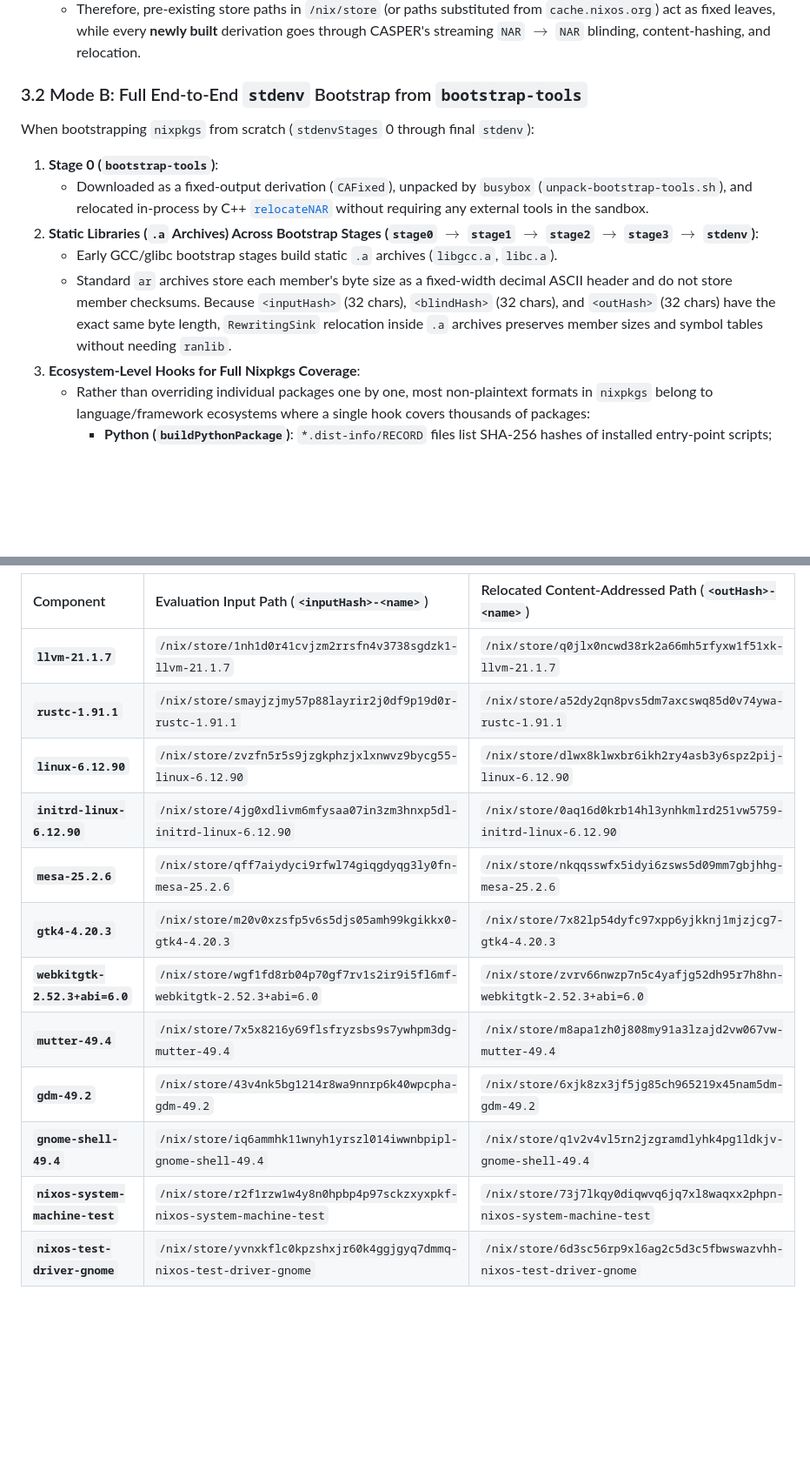
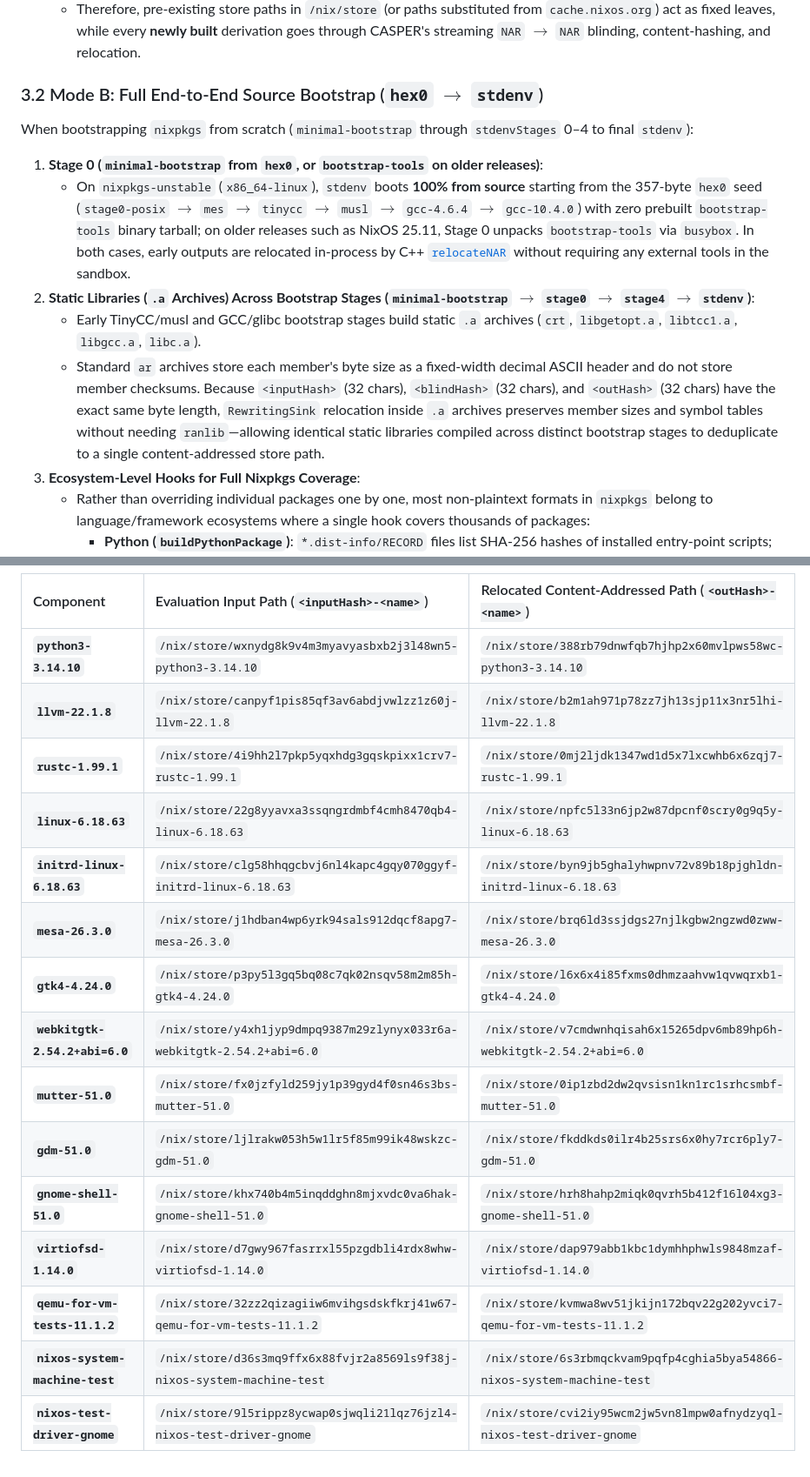
Before and after one commit to clefru/casper, a Markdown page: docs/BOOTSTRAPPING_AND_PACKAGING.md, 2 parts joined by grey strips. Shown at 87% size. GitHub-like rendering; blank space fills up the shorter version.

```diff
--- a/docs/BOOTSTRAPPING_AND_PACKAGING.md
+++ b/docs/BOOTSTRAPPING_AND_PACKAGING.md
@@ -110,13 +110,13 @@ in {
   - `localStore.resolveInputPath(inputPath)` in [`local-store.cc`](../nix/src/libstore/local-store.cc#L1838-L1854) returns `inputPath` unchanged whenever a store path has no entry in the `PathRewrites` SQLite table.
   - Therefore, pre-existing store paths in `/nix/store` (or paths substituted from `cache.nixos.org`) act as fixed leaves, while every **newly built** derivation goes through CASPER's streaming `NAR` $\to$ `NAR` blinding, content-hashing, and relocation.
 
-### 3.2 Mode B: Full End-to-End `stdenv` Bootstrap from `bootstrap-tools`
-When bootstrapping `nixpkgs` from scratch (`stdenvStages` 0 through final `stdenv`):
-1. **Stage 0 (`bootstrap-tools`)**:
-   - Downloaded as a fixed-output derivation (`CAFixed`), unpacked by `busybox` (`unpack-bootstrap-tools.sh`), and relocated in-process by C++ [`relocateNAR`](../nix/src/libstore/build/derivation-builder-impl.cc#L108-L240) without requiring any external tools in the sandbox.
-2. **Static Libraries (`.a` Archives) Across Bootstrap Stages (`stage0` $\to$ `stage1` $\to$ `stage2` $\to$ `stage3` $\to$ `stdenv`)**:
-   - Early GCC/glibc bootstrap stages build static `.a` archives (`libgcc.a`, `libc.a`).
-   - Standard `ar` archives store each member's byte size as a fixed-width decimal ASCII header and do not store member checksums. Because `<inputHash>` (32 chars), `<blindHash>` (32 chars), and `<outHash>` (32 chars) have the exact same byte length, `RewritingSink` relocation inside `.a` archives preserves member sizes and symbol tables without needing `ranlib`.
+### 3.2 Mode B: Full End-to-End Source Bootstrap (`hex0` $\to$ `stdenv`)
+When bootstrapping `nixpkgs` from scratch (`minimal-bootstrap` through `stdenvStages` 0–4 to final `stdenv`):
+1. **Stage 0 (`minimal-bootstrap` from `hex0`, or `bootstrap-tools` on older releases)**:
+   - On `nixpkgs-unstable` (`x86_64-linux`), `stdenv` boots **100% from source** starting from the 357-byte `hex0` seed (`stage0-posix` $\to$ `mes` $\to$ `tinycc` $\to$ `musl` $\to$ `gcc-4.6.4` $\to$ `gcc-10.4.0`) with zero prebuilt `bootstrap-tools` binary tarball; on older releases such as NixOS 25.11, Stage 0 unpacks `bootstrap-tools` via `busybox`. In both cases, early outputs are relocated in-process by C++ [`relocateNAR`](../nix/src/libstore/build/derivation-builder-impl.cc#L108-L240) without requiring any external tools in the sandbox.
+2. **Static Libraries (`.a` Archives) Across Bootstrap Stages (`minimal-bootstrap` $\to$ `stage0` $\to$ `stage4` $\to$ `stdenv`)**:
+   - Early TinyCC/musl and GCC/glibc bootstrap stages build static `.a` archives (`crt`, `libgetopt.a`, `libtcc1.a`, `libgcc.a`, `libc.a`).
+   - Standard `ar` archives store each member's byte size as a fixed-width decimal ASCII header and do not store member checksums. Because `<inputHash>` (32 chars), `<blindHash>` (32 chars), and `<outHash>` (32 chars) have the exact same byte length, `RewritingSink` relocation inside `.a` archives preserves member sizes and symbol tables without needing `ranlib`—allowing identical static libraries compiled across distinct bootstrap stages to deduplicate to a single content-addressed store path.
 3. **Ecosystem-Level Hooks for Full Nixpkgs Coverage**:
    - Rather than overriding individual packages one by one, most non-plaintext formats in `nixpkgs` belong to language/framework ecosystems where a single hook covers thousands of packages:
      - **Python (`buildPythonPackage`)**: `*.dist-info/RECORD` files list SHA-256 hashes of installed entry-point scripts; when `relocate.sh` rewrites `$out` inside an entry-point script, `RECORD` either needs its hash updated or stripped.
@@ -208,15 +224,18 @@ Building `pkgs.nixosTests.gnome` from NixOS 25.11 on top of the bootstrapped `ca
 
 | Component | Evaluation Input Path (`<inputHash>-<name>`) | Relocated Content-Addressed Path (`<outHash>-<name>`) |
 | :--- | :--- | :--- |
-| **`llvm-21.1.7`** | `/nix/store/1nh1d0r41cvjzm2rrsfn4v3738sgdzk1-llvm-21.1.7` | `/nix/store/q0jlx0ncwd38rk2a66mh5rfyxw1f51xk-llvm-21.1.7` |
-| **`rustc-1.91.1`** | `/nix/store/smayjzjmy57p88layrir2j0df9p19d0r-rustc-1.91.1` | `/nix/store/a52dy2qn8pvs5dm7axcswq85d0v74ywa-rustc-1.91.1` |
-| **`linux-6.12.90`** | `/nix/store/zvzfn5r5s9jzgkphzjxlxnwvz9bycg55-linux-6.12.90` | `/nix/store/dlwx8klwxbr6ikh2ry4asb3y6spz2pij-linux-6.12.90` |
-| **`initrd-linux-6.12.90`** | `/nix/store/4jg0xdlivm6mfysaa07in3zm3hnxp5dl-initrd-linux-6.12.90` | `/nix/store/0aq16d0krb14hl3ynhkmlrd251vw5759-initrd-linux-6.12.90` |
-| **`mesa-25.2.6`** | `/nix/store/qff7aiydyci9rfwl74giqgdyqg3ly0fn-mesa-25.2.6` | `/nix/store/nkqqsswfx5idyi6zsws5d09mm7gbjhhg-mesa-25.2.6` |
-| **`gtk4-4.20.3`** | `/nix/store/m20v0xzsfp5v6s5djs05amh99kgikkx0-gtk4-4.20.3` | `/nix/store/7x82lp54dyfc97xpp6yjkknj1mjzjcg7-gtk4-4.20.3` |
-| **`webkitgtk-2.52.3+abi=6.0`** | `/nix/store/wgf1fd8rb04p70gf7rv1s2ir9i5fl6mf-webkitgtk-2.52.3+abi=6.0` | `/nix/store/zvrv66nwzp7n5c4yafjg52dh95r7h8hn-webkitgtk-2.52.3+abi=6.0` |
-| **`mutter-49.4`** | `/nix/store/7x5x8216y69flsfryzsbs9s7ywhpm3dg-mutter-49.4` | `/nix/store/m8apa1zh0j808my91a3lzajd2vw067vw-mutter-49.4` |
-| **`gdm-49.2`** | `/nix/store/43v4nk5bg1214r8wa9nnrp6k40wpcpha-gdm-49.2` | `/nix/store/6xjk8zx3jf5jg85ch965219x45nam5dm-gdm-49.2` |
-| **`gnome-shell-49.4`** | `/nix/store/iq6ammhk11wnyh1yrszl014iwwnbpipl-gnome-shell-49.4` | `/nix/store/q1v2v4vl5rn2jzgramdlyhk4pg1ldkjv-gnome-shell-49.4` |
-| **`nixos-system-machine-test`** | `/nix/store/r2f1rzw1w4y8n0hpbp4p97sckzxyxpkf-nixos-system-machine-test` | `/nix/store/73j7lkqy0diqwvq6jq7xl8waqxx2phpn-nixos-system-machine-test` |
-| **`nixos-test-driver-gnome`** | `/nix/store/yvnxkflc0kpzshxjr60k4ggjgyq7dmmq-nixos-test-driver-gnome` | `/nix/store/6d3sc56rp9xl6ag2c5d3c5fbwswazvhh-nixos-test-driver-gnome` |
+| **`python3-3.14.10`** | `/nix/store/wxnydg8k9v4m3myavyasbxb2j3l48wn5-python3-3.14.10` | `/nix/store/388rb79dnwfqb7hjhp2x60mvlpws58wc-python3-3.14.10` |
+| **`llvm-22.1.8`** | `/nix/store/canpyf1pis85qf3av6abdjvwlzz1z60j-llvm-22.1.8` | `/nix/store/b2m1ah971p78zz7jh13sjp11x3nr5lhi-llvm-22.1.8` |
+| **`rustc-1.99.1`** | `/nix/store/4i9hh2l7pkp5yqxhdg3gqskpixx1crv7-rustc-1.99.1` | `/nix/store/0mj2ljdk1347wd1d5x7lxcwhb6x6zqj7-rustc-1.99.1` |
+| **`linux-6.18.63`** | `/nix/store/22g8yyavxa3ssqngrdmbf4cmh8470qb4-linux-6.18.63` | `/nix/store/npfc5l33n6jp2w87dpcnf0scry0g9q5y-linux-6.18.63` |
+| **`initrd-linux-6.18.63`** | `/nix/store/clg58hhqgcbvj6nl4kapc4gqy070ggyf-initrd-linux-6.18.63` | `/nix/store/byn9jb5ghalyhwpnv72v89b18pjghldn-initrd-linux-6.18.63` |
+| **`mesa-26.3.0`** | `/nix/store/j1hdban4wp6yrk94sals912dqcf8apg7-mesa-26.3.0` | `/nix/store/brq6ld3ssjdgs27njlkgbw2ngzwd0zww-mesa-26.3.0` |
+| **`gtk4-4.24.0`** | `/nix/store/p3py5l3gq5bq08c7qk02nsqv58m2m85h-gtk4-4.24.0` | `/nix/store/l6x6x4i85fxms0dhmzaahvw1qvwqrxb1-gtk4-4.24.0` |
+| **`webkitgtk-2.54.2+abi=6.0`** | `/nix/store/y4xh1jyp9dmpq9387m29zlynyx033r6a-webkitgtk-2.54.2+abi=6.0` | `/nix/store/v7cmdwnhqisah6x15265dpv6mb89hp6h-webkitgtk-2.54.2+abi=6.0` |
+| **`mutter-51.0`** | `/nix/store/fx0jzfyld259jy1p39gyd4f0sn46s3bs-mutter-51.0` | `/nix/store/0ip1zbd2dw2qvsisn1kn1rc1srhcsmbf-mutter-51.0` |
+| **`gdm-51.0`** | `/nix/store/ljlrakw053h5w1lr5f85m99ik48wskzc-gdm-51.0` | `/nix/store/fkddkds0ilr4b25srs6x0hy7rcr6ply7-gdm-51.0` |
+| **`gnome-shell-51.0`** | `/nix/store/khx740b4m5inqddghn8mjxvdc0va6hak-gnome-shell-51.0` | `/nix/store/hrh8hahp2miqk0qvrh5b412f16l04xg3-gnome-shell-51.0` |
+| **`virtiofsd-1.14.0`** | `/nix/store/d7gwy967fasrrxl55pzgdbli4rdx8whw-virtiofsd-1.14.0` | `/nix/store/dap979abb1kbc1dymhhphwls9848mzaf-virtiofsd-1.14.0` |
+| **`qemu-for-vm-tests-11.1.2`** | `/nix/store/32zz2qizagiiw6mvihgsdskfkrj41w67-qemu-for-vm-tests-11.1.2` | `/nix/store/kvmwa8wv51jkijn172bqv22g202yvci7-qemu-for-vm-tests-11.1.2` |
+| **`nixos-system-machine-test`** | `/nix/store/d36s3mq9ffx6x88fvjr2a8569ls9f38j-nixos-system-machine-test` | `/nix/store/6s3rbmqckvam9pqfp4cghia5bya54866-nixos-system-machine-test` |
+| **`nixos-test-driver-gnome`** | `/nix/store/9l5rippz8ycwap0sjwqli21lqz76jzl4-nixos-test-driver-gnome` | `/nix/store/cvi2iy95wcm2jw5vn8lmpw0afnydzyql-nixos-test-driver-gnome` |
```
Also changed, not shown: other parts of docs/BOOTSTRAPPING_AND_PACKAGING.md (+71 -55 lines), README.md (+11 -11 lines), docs/gnome-screen.png, 1 other file.
